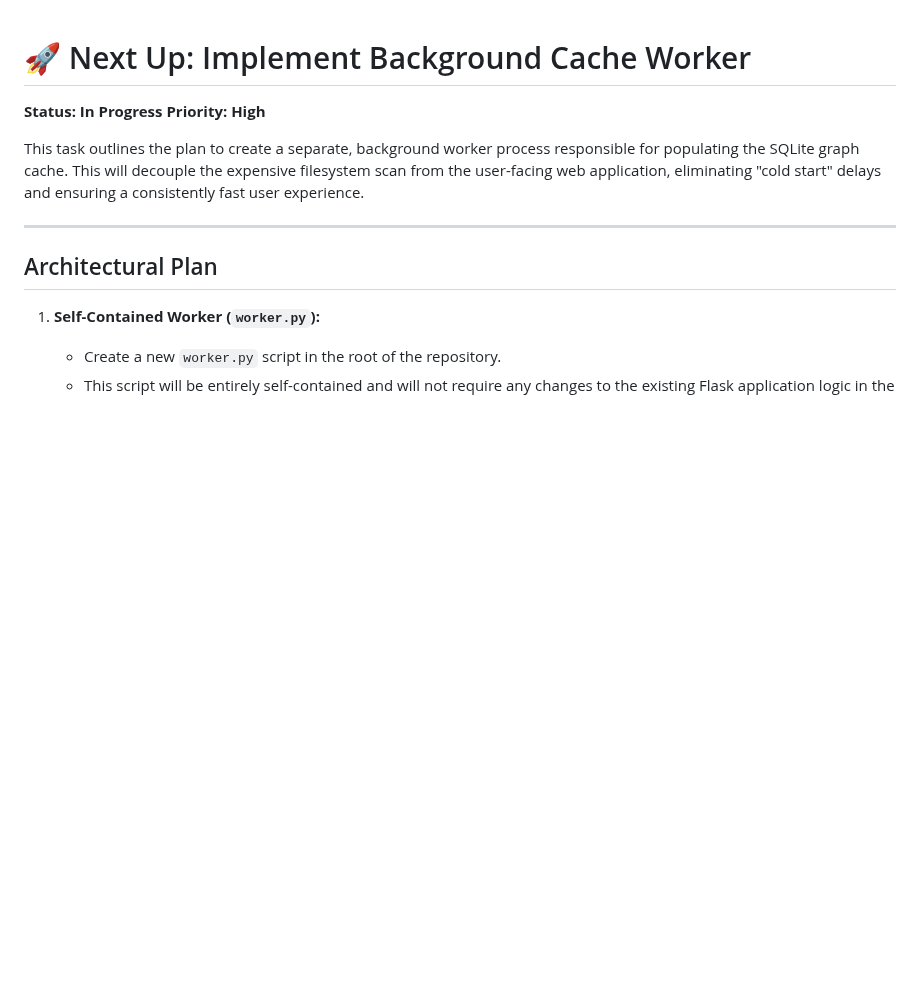
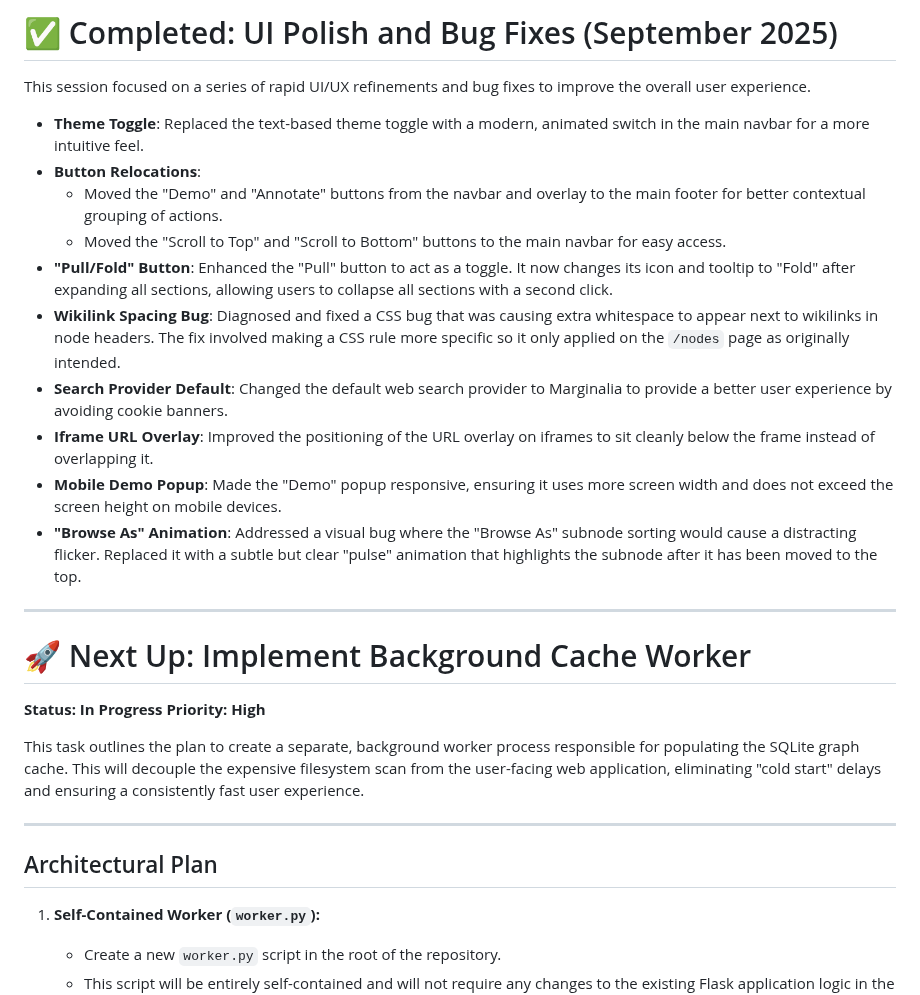
Before and after one commit to flancian/agora-server, a Markdown page: PLAN.md, the part around the change. GitHub-like rendering; blank space fills up the shorter version.

```diff
--- a/PLAN.md
+++ b/PLAN.md
@@ -1,3 +1,20 @@
+# ✅ Completed: UI Polish and Bug Fixes (September 2025)
+
+This session focused on a series of rapid UI/UX refinements and bug fixes to improve the overall user experience.
+
+-   **Theme Toggle**: Replaced the text-based theme toggle with a modern, animated switch in the main navbar for a more intuitive feel.
+-   **Button Relocations**:
+    -   Moved the "Demo" and "Annotate" buttons from the navbar and overlay to the main footer for better contextual grouping of actions.
+    -   Moved the "Scroll to Top" and "Scroll to Bottom" buttons to the main navbar for easy access.
+-   **"Pull/Fold" Button**: Enhanced the "Pull" button to act as a toggle. It now changes its icon and tooltip to "Fold" after expanding all sections, allowing users to collapse all sections with a second click.
+-   **Wikilink Spacing Bug**: Diagnosed and fixed a CSS bug that was causing extra whitespace to appear next to wikilinks in node headers. The fix involved making a CSS rule more specific so it only applied on the `/nodes` page as originally intended.
+-   **Search Provider Default**: Changed the default web search provider to Marginalia to provide a better user experience by avoiding cookie banners.
+-   **Iframe URL Overlay**: Improved the positioning of the URL overlay on iframes to sit cleanly below the frame instead of overlapping it.
+-   **Mobile Demo Popup**: Made the "Demo" popup responsive, ensuring it uses more screen width and does not exceed the screen height on mobile devices.
+-   **"Browse As" Animation**: Addressed a visual bug where the "Browse As" subnode sorting would cause a distracting flicker. Replaced it with a subtle but clear "pulse" animation that highlights the subnode after it has been moved to the top.
+
+---
+
 # 🚀 Next Up: Implement Background Cache Worker
 
 **Status: In Progress**
```
Also changed, not shown: GEMINI.md (+11 -0 lines).
